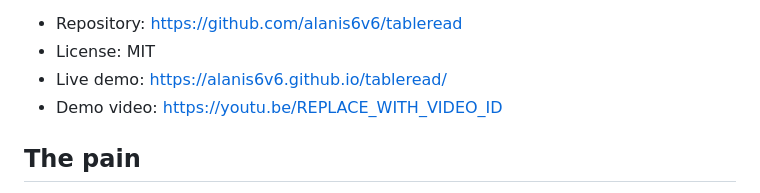
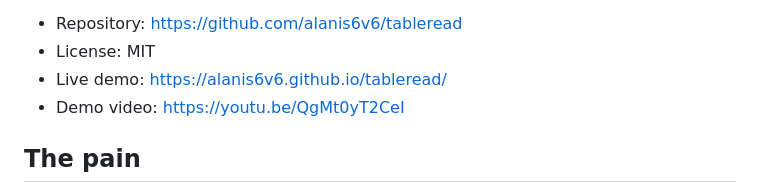
Before and after one commit to alanis6v6/tableread, a Markdown page: docs/submission.md, the part around the change. Drawn GitHub-style.

```diff
--- a/docs/submission.md
+++ b/docs/submission.md
@@ -5,7 +5,7 @@
 - Repository: https://github.com/alanis6v6/tableread
 - License: MIT
 - Live demo: https://alanis6v6.github.io/tableread/
-- Demo video: https://youtu.be/REPLACE_WITH_VIDEO_ID
+- Demo video: https://youtu.be/QgMt0yT2CeI
 
 ## The pain
 
```
Also changed, not shown: README.md (+1 -1 lines), docs/demo-script.md (+1 -1 lines).
